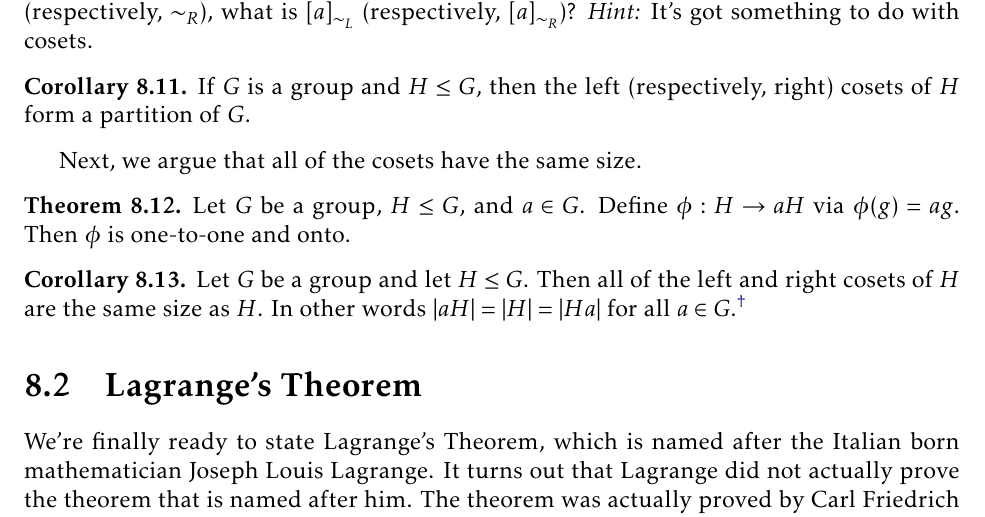
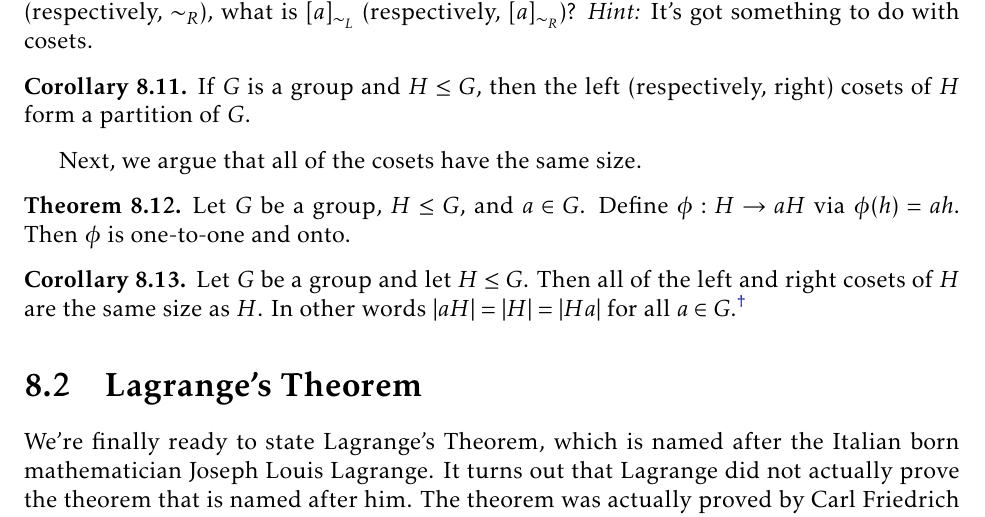
Before and after one commit to dcernst/IBL-AbstractAlgebra, a LaTeX thesis (IBL-AbstractAlgebra.tex, which reads CosetsLagrangeNormal.tex): part of page 79 of 91, cut so that both start at the same text. Compiled offline with pdfLaTeX.

Commit message:
Fixed a typo

```diff
--- a/CosetsLagrangeNormal.tex
+++ b/CosetsLagrangeNormal.tex
@@ -194,7 +194,7 @@ If $G$ is a group and $H\leq G$, then the left (respectively, right) cosets of $
 Next, we argue that all of the cosets have the same size.
 
 \begin{theorem}
-Let $G$ be a group, $H\leq G$, and $a\in G$.  Define $\phi:H\to aH$ via $\phi(g)=ag$.  Then $\phi$ is one-to-one and onto.
+Let $G$ be a group, $H\leq G$, and $a\in G$.  Define $\phi:H\to aH$ via $\phi(h)=ah$.  Then $\phi$ is one-to-one and onto.
 \end{theorem}
 
 \begin{corollary}\label{cor:cosets_same_size}
```
